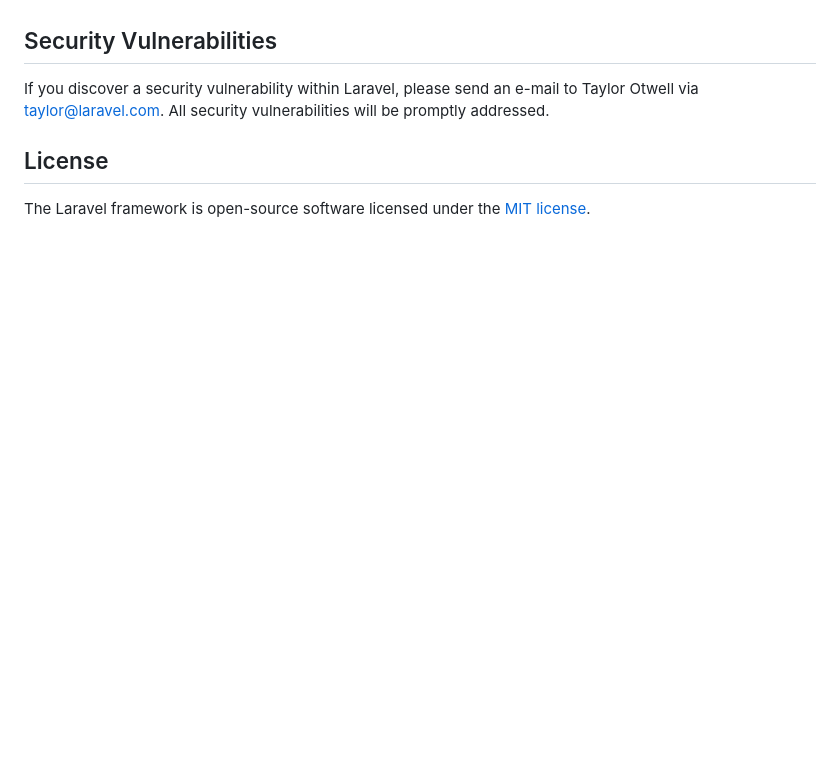
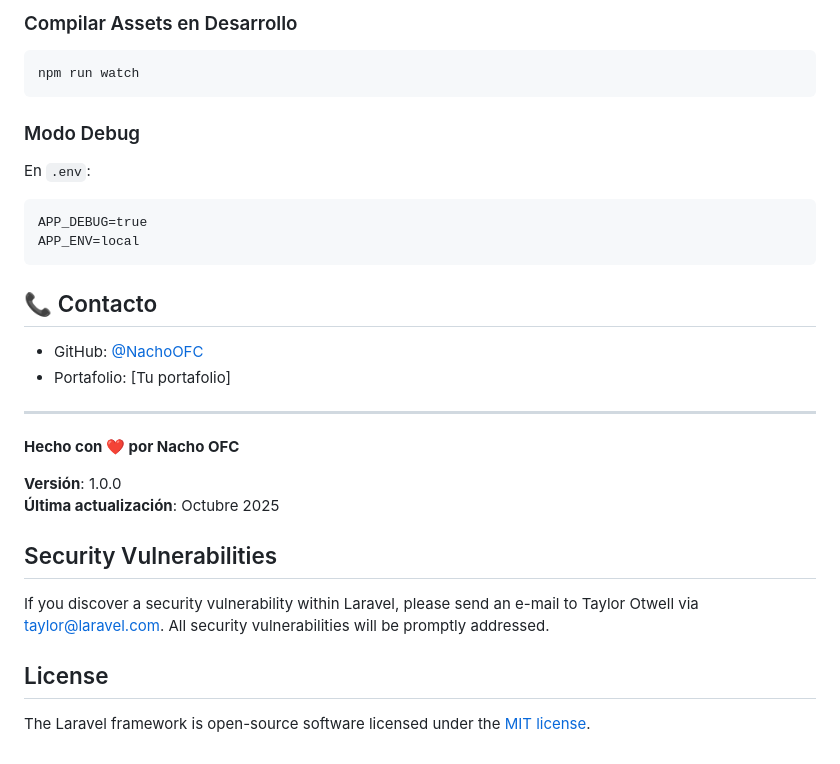
Before and after one commit to NachoOFC/DisproDEV, a Markdown page: readme.md, the part around one of its changes. Drawn GitHub-style; blank space fills up the shorter version.

Commit message:
docs: actualizar README con documentacion profesional

````diff
--- a/readme.md
+++ b/readme.md
@@ -67,3 +169,27 @@ Thank you for considering contributing to the Laravel framework! The contributio
+### Compilar Assets en Desarrollo
+```bash
+npm run watch
+```
+
+### Modo Debug
+En `.env`:
+```
+APP_DEBUG=true
+APP_ENV=local
+```
+
+## 📞 Contacto
+
+- GitHub: [@NachoOFC](https://github.com/NachoOFC)
+- Portafolio: [Tu portafolio]
+
+---
+
+**Hecho con ❤️ por Nacho OFC**
+
+**Versión**: 1.0.0
+**Última actualización**: Octubre 2025
+
 
 ## Security Vulnerabilities
 
````
Also changed, not shown: other parts of readme.md (+154 -52 lines).
